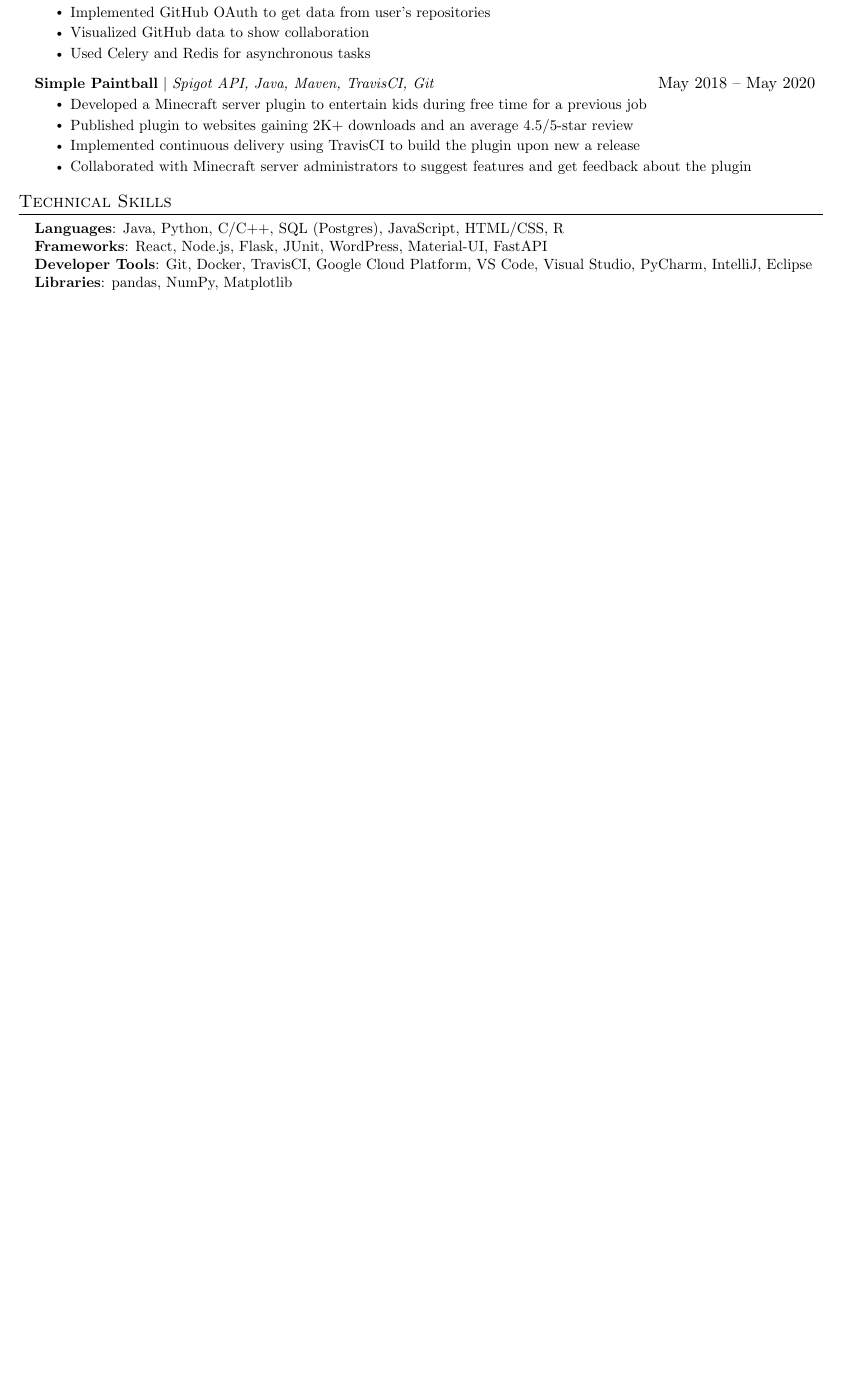
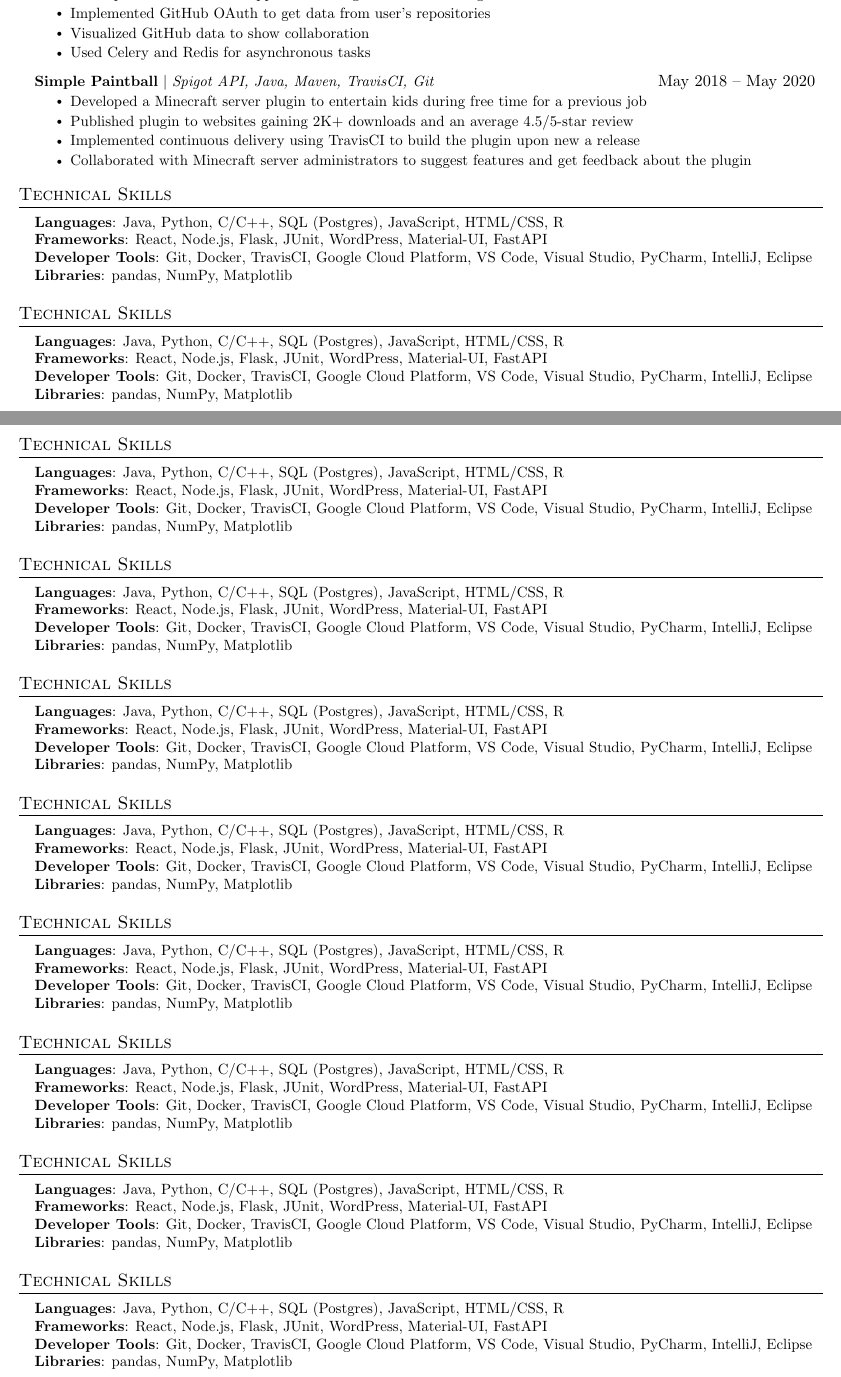
Before and after one commit to asultan123/Resume, a LaTeX document (main.tex): part of the page before the commit and two parts of pages 1 and 2 of 2 after it, the two joined at a grey line, cut so that both start at the same text, the shorter picture padded with empty space. Compiled offline with pdfLaTeX.

Commit message:
testing multiple pages

```diff
--- a/main.tex
+++ b/main.tex
@@ -212,6 +212,105 @@
      \textbf{Libraries}{: pandas, NumPy, Matplotlib}
     }}
  \end{itemize}
+%
+%-----------PROGRAMMING SKILLS-----------
+\section{Technical Skills}
+ \begin{itemize}[leftmargin=0.15in, label={}]
+    \small{\item{
+     \textbf{Languages}{: Java, Python, C/C++, SQL (Postgres), JavaScript, HTML/CSS, R} \\
+     \textbf{Frameworks}{: React, Node.js, Flask, JUnit, WordPress, Material-UI, FastAPI} \\
+     \textbf{Developer Tools}{: Git, Docker, TravisCI, Google Cloud Platform, VS Code, Visual Studio, PyCharm, IntelliJ, Eclipse} \\
+     \textbf{Libraries}{: pandas, NumPy, Matplotlib}
+    }}
+ \end{itemize}%
+%-----------PROGRAMMING SKILLS-----------
+\section{Technical Skills}
+ \begin{itemize}[leftmargin=0.15in, label={}]
+    \small{\item{
+     \textbf{Languages}{: Java, Python, C/C++, SQL (Postgres), JavaScript, HTML/CSS, R} \\
+     \textbf{Frameworks}{: React, Node.js, Flask, JUnit, WordPress, Material-UI, FastAPI} \\
+     \textbf{Developer Tools}{: Git, Docker, TravisCI, Google Cloud Platform, VS Code, Visual Studio, PyCharm, IntelliJ, Eclipse} \\
+     \textbf{Libraries}{: pandas, NumPy, Matplotlib}
+    }}
+ \end{itemize}
+%-----------PROGRAMMING SKILLS-----------
+\section{Technical Skills}
+ \begin{itemize}[leftmargin=0.15in, label={}]
+    \small{\item{
+     \textbf{Languages}{: Java, Python, C/C++, SQL (Postgres), JavaScript, HTML/CSS, R} \\
+     \textbf{Frameworks}{: React, Node.js, Flask, JUnit, WordPress, Material-UI, FastAPI} \\
+     \textbf{Developer Tools}{: Git, Docker, TravisCI, Google Cloud Platform, VS Code, Visual Studio, PyCharm, IntelliJ, Eclipse} \\
+     \textbf{Libraries}{: pandas, NumPy, Matplotlib}
+    }}
+ \end{itemize}
+
+ %-----------PROGRAMMING SKILLS-----------
+\section{Technical Skills}
+\begin{itemize}[leftmargin=0.15in, label={}]
+   \small{\item{
+    \textbf{Languages}{: Java, Python, C/C++, SQL (Postgres), JavaScript, HTML/CSS, R} \\
+    \textbf{Frameworks}{: React, Node.js, Flask, JUnit, WordPress, Material-UI, FastAPI} \\
+    \textbf{Developer Tools}{: Git, Docker, TravisCI, Google Cloud Platform, VS Code, Visual Studio, PyCharm, IntelliJ, Eclipse} \\
+    \textbf{Libraries}{: pandas, NumPy, Matplotlib}
+   }}
+\end{itemize}
+
+%-----------PROGRAMMING SKILLS-----------
+\section{Technical Skills}
+ \begin{itemize}[leftmargin=0.15in, label={}]
+    \small{\item{
+     \textbf{Languages}{: Java, Python, C/C++, SQL (Postgres), JavaScript, HTML/CSS, R} \\
+     \textbf{Frameworks}{: React, Node.js, Flask, JUnit, WordPress, Material-UI, FastAPI} \\
+     \textbf{Developer Tools}{: Git, Docker, TravisCI, Google Cloud Platform, VS Code, Visual Studio, PyCharm, IntelliJ, Eclipse} \\
+     \textbf{Libraries}{: pandas, NumPy, Matplotlib}
+    }}
+ \end{itemize}
+
+ %-----------PROGRAMMING SKILLS-----------
+\section{Technical Skills}
+\begin{itemize}[leftmargin=0.15in, label={}]
+   \small{\item{
+    \textbf{Languages}{: Java, Python, C/C++, SQL (Postgres), JavaScript, HTML/CSS, R} \\
+    \textbf{Frameworks}{: React, Node.js, Flask, JUnit, WordPress, Material-UI, FastAPI} \\
+    \textbf{Developer Tools}{: Git, Docker, TravisCI, Google Cloud Platform, VS Code, Visual Studio, PyCharm, IntelliJ, Eclipse} \\
+    \textbf{Libraries}{: pandas, NumPy, Matplotlib}
+   }}
+\end{itemize}
+
+%-----------PROGRAMMING SKILLS-----------
+\section{Technical Skills}
+ \begin{itemize}[leftmargin=0.15in, label={}]
+    \small{\item{
+     \textbf{Languages}{: Java, Python, C/C++, SQL (Postgres), JavaScript, HTML/CSS, R} \\
+     \textbf{Frameworks}{: React, Node.js, Flask, JUnit, WordPress, Material-UI, FastAPI} \\
+     \textbf{Developer Tools}{: Git, Docker, TravisCI, Google Cloud Platform, VS Code, Visual Studio, PyCharm, IntelliJ, Eclipse} \\
+     \textbf{Libraries}{: pandas, NumPy, Matplotlib}
+    }}
+ \end{itemize}
+
+ %-----------PROGRAMMING SKILLS-----------
+\section{Technical Skills}
+\begin{itemize}[leftmargin=0.15in, label={}]
+   \small{\item{
+    \textbf{Languages}{: Java, Python, C/C++, SQL (Postgres), JavaScript, HTML/CSS, R} \\
+    \textbf{Frameworks}{: React, Node.js, Flask, JUnit, WordPress, Material-UI, FastAPI} \\
+    \textbf{Developer Tools}{: Git, Docker, TravisCI, Google Cloud Platform, VS Code, Visual Studio, PyCharm, IntelliJ, Eclipse} \\
+    \textbf{Libraries}{: pandas, NumPy, Matplotlib}
+   }}
+\end{itemize}
+
+%-----------PROGRAMMING SKILLS-----------
+\section{Technical Skills}
+ \begin{itemize}[leftmargin=0.15in, label={}]
+    \small{\item{
+     \textbf{Languages}{: Java, Python, C/C++, SQL (Postgres), JavaScript, HTML/CSS, R} \\
+     \textbf{Frameworks}{: React, Node.js, Flask, JUnit, WordPress, Material-UI, FastAPI} \\
+     \textbf{Developer Tools}{: Git, Docker, TravisCI, Google Cloud Platform, VS Code, Visual Studio, PyCharm, IntelliJ, Eclipse} \\
+     \textbf{Libraries}{: pandas, NumPy, Matplotlib}
+    }}
+ \end{itemize}
+
+
 
 
 %-------------------------------------------
```
Also changed, not shown: README.md, main.pdf, output/page0.jpg, output/page1.jpg (added), 1 other file.
